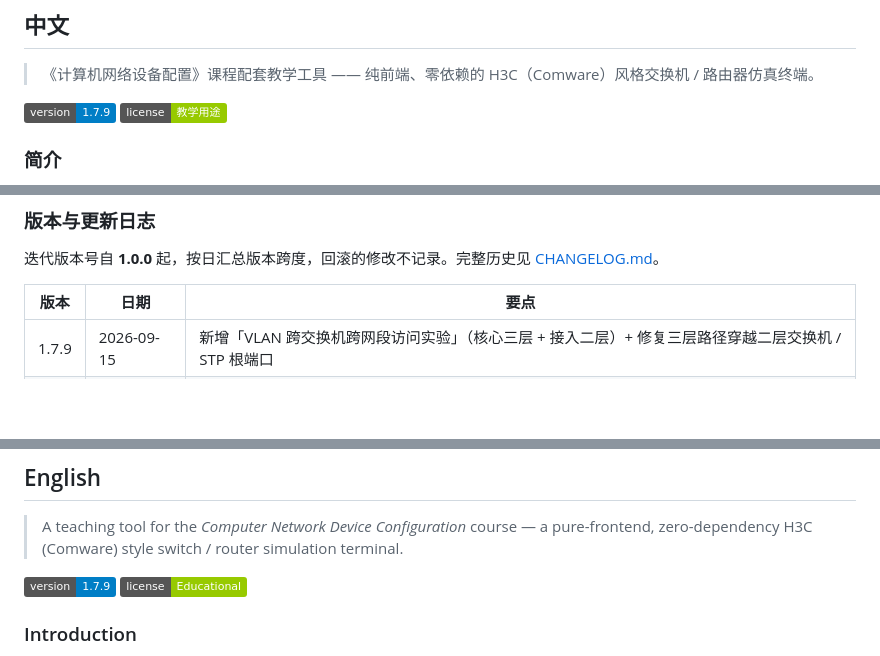
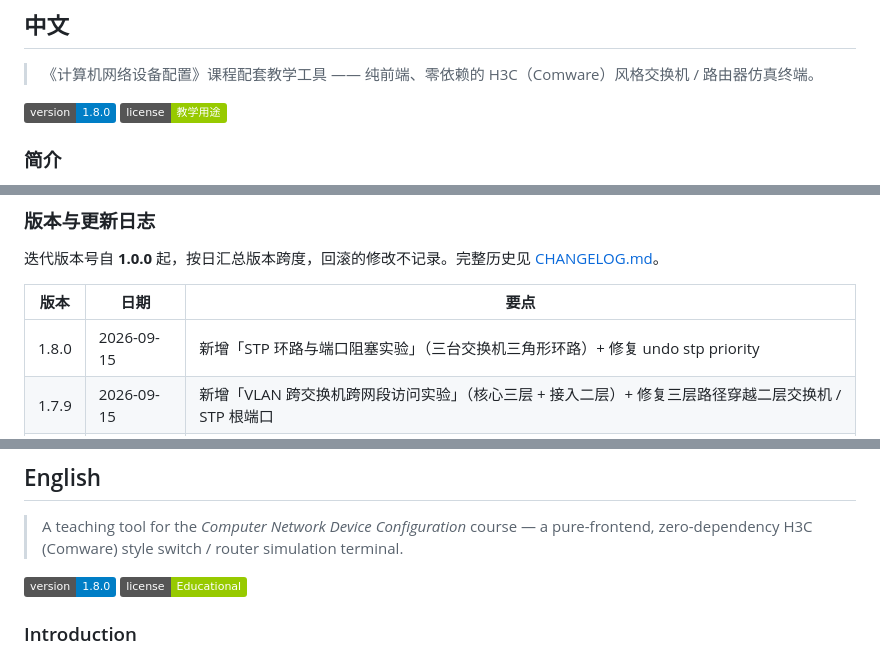
Before and after one commit to reginofchaos/h3c-sim, a Markdown page: README.md, 3 parts joined by grey strips. GitHub-like rendering; badges without logos; blank space fills up the shorter version.

Commit message:
chore: sync files from local

```diff
--- a/README.md
+++ b/README.md
@@ -9,7 +9,7 @@
 
 > 《计算机网络设备配置》课程配套教学工具 —— 纯前端、零依赖的 H3C（Comware）风格交换机 / 路由器仿真终端。
 
-[![当前版本](https://img.shields.io/badge/version-1.7.9-blue)](CHANGELOG.md)
+[![当前版本](https://img.shields.io/badge/version-1.8.0-blue)](CHANGELOG.md)
 [![许可](https://img.shields.io/badge/license-教学用途-green)](LICENSE)
 
 ### 简介
@@ -38,6 +38,7 @@ H3C 网络仿真实验室是一个**纯前端、无构建步骤**的网络设备
 
 | 版本 | 日期 | 要点 |
 | --- | --- | --- |
+| 1.8.0 | 2026-09-15 | 新增「STP 环路与端口阻塞实验」（三台交换机三角形环路）+ 修复 undo stp priority |
 | 1.7.9 | 2026-09-15 | 新增「VLAN 跨交换机跨网段访问实验」（核心三层 + 接入二层）+ 修复三层路径穿越二层交换机 / STP 根端口 |
 | 1.7.8 | 2026-09-14 | 新增「VLAN 跨网段访问（三层交换）实验」场景 |
 | 1.7.7 | 2026-09-12 | 选中高亮增强 + 设备库悬浮窗补充简介与使用场景 |
@@ -75,7 +76,7 @@ H3C 网络仿真实验室是一个**纯前端、无构建步骤**的网络设备
 
 > A teaching tool for the *Computer Network Device Configuration* course — a pure-frontend, zero-dependency H3C (Comware) style switch / router simulation terminal.
 
-[![Version](https://img.shields.io/badge/version-1.7.9-blue)](CHANGELOG.md)
+[![Version](https://img.shields.io/badge/version-1.8.0-blue)](CHANGELOG.md)
 [![License](https://img.shields.io/badge/license-Educational-green)](LICENSE)
 
 ### Introduction
```
Also changed, not shown: other parts of README.md (+1 -0 lines).
